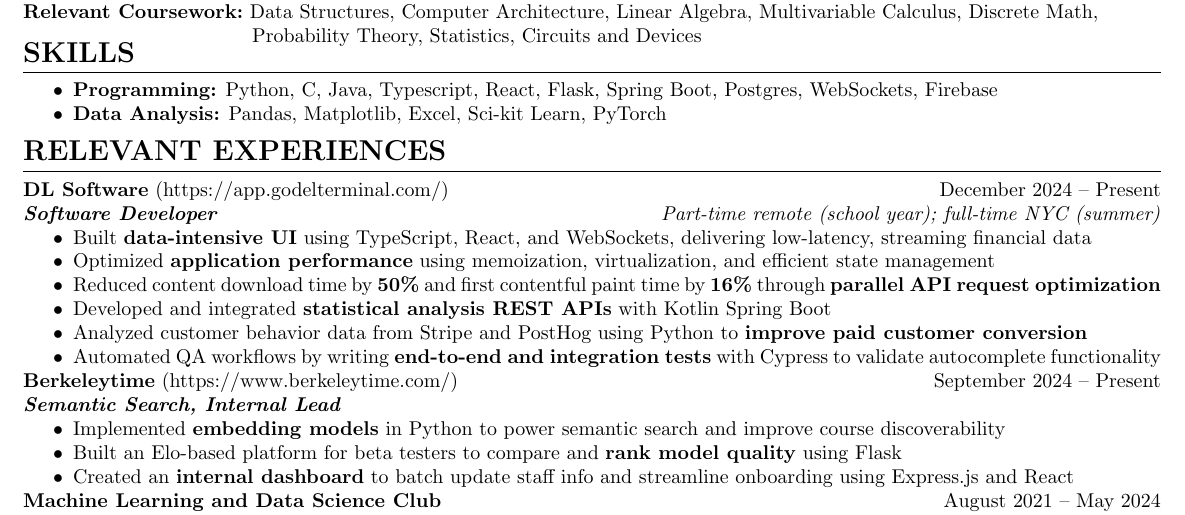
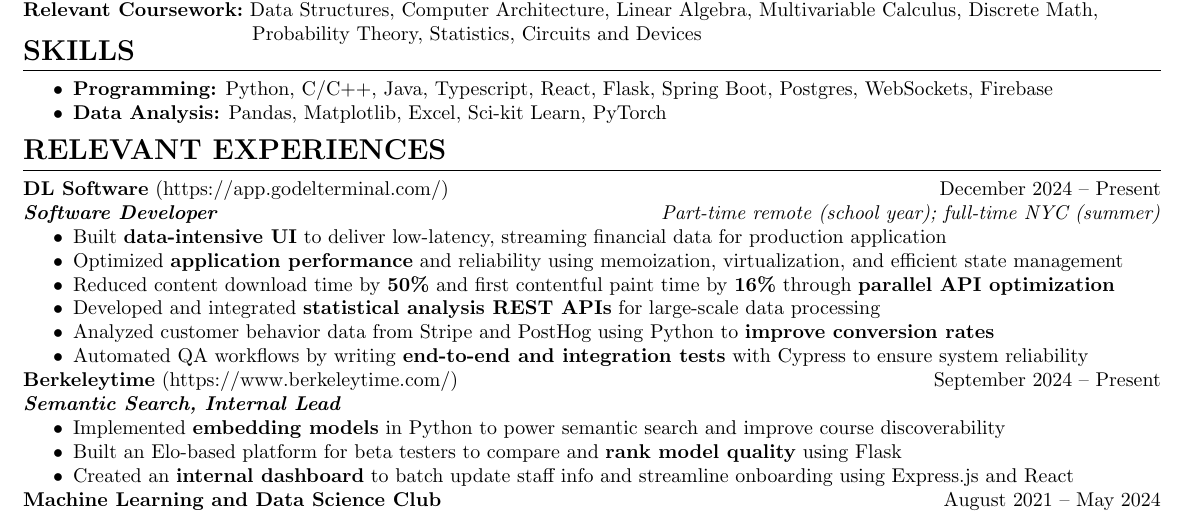
Before and after one commit to NathanDai5287/Resume, a LaTeX CV (resume.tex, which reads sections/experiences.tex, sections/skills.tex): part of the page, cut so that both start at the same text. Compiled offline with pdfLaTeX.

Commit message:
update dl

```diff
--- a/sections/experiences.tex
+++ b/sections/experiences.tex
@@ -4,12 +4,12 @@
 \textbf{DL Software} (\href{https://app.godelterminal.com/}{https://app.godelterminal.com/}) \hfill December 2024 -- Present \\
 \textbf{\textit{Software Developer}} \hfill \textit{Part-time remote (school year); full-time NYC (summer)}
 \begin{itemize}
-	\item Built \textbf{data-intensive UI} using TypeScript, React, and WebSockets, delivering low-latency, streaming financial data
-	\item Optimized \textbf{application performance} using memoization, virtualization, and efficient state management
-	\item Reduced content download time by \textbf{50\%} and first contentful paint time by \textbf{16\%} through \textbf{parallel API request optimization}
-	\item Developed and integrated \textbf{statistical analysis REST APIs} with Kotlin Spring Boot
-	\item Analyzed customer behavior data from Stripe and PostHog using Python to \textbf{improve paid customer conversion}
-	\item Automated QA workflows by writing \textbf{end-to-end and integration tests} with Cypress to validate autocomplete functionality
+	\item Built \textbf{data-intensive UI} to deliver low-latency, streaming financial data for production application
+	\item Optimized \textbf{application performance} and reliability using memoization, virtualization, and efficient state management
+	\item Reduced content download time by \textbf{50\%} and first contentful paint time by \textbf{16\%} through \textbf{parallel API optimization}
+	\item Developed and integrated \textbf{statistical analysis REST APIs} for large-scale data processing
+	\item Analyzed customer behavior data from Stripe and PostHog using Python to \textbf{improve conversion rates}
+	\item Automated QA workflows by writing \textbf{end-to-end and integration tests} with Cypress to ensure system reliability
 \end{itemize}
 
 \noindent
--- a/sections/skills.tex
+++ b/sections/skills.tex
@@ -1,6 +1,6 @@
 \section*{SKILLS}
 \noindent
 \begin{itemize}
-	\item \textbf{Programming:} Python, C, Java, Typescript, React, Flask, Spring Boot, Postgres, WebSockets, Firebase
+	\item \textbf{Programming:} Python, C/C++, Java, Typescript, React, Flask, Spring Boot, Postgres, WebSockets, Firebase
 	\item \textbf{Data Analysis:} Pandas, Matplotlib, Excel, Sci-kit Learn, PyTorch
 \end{itemize}
```
Also changed, not shown: resume.pdf.
